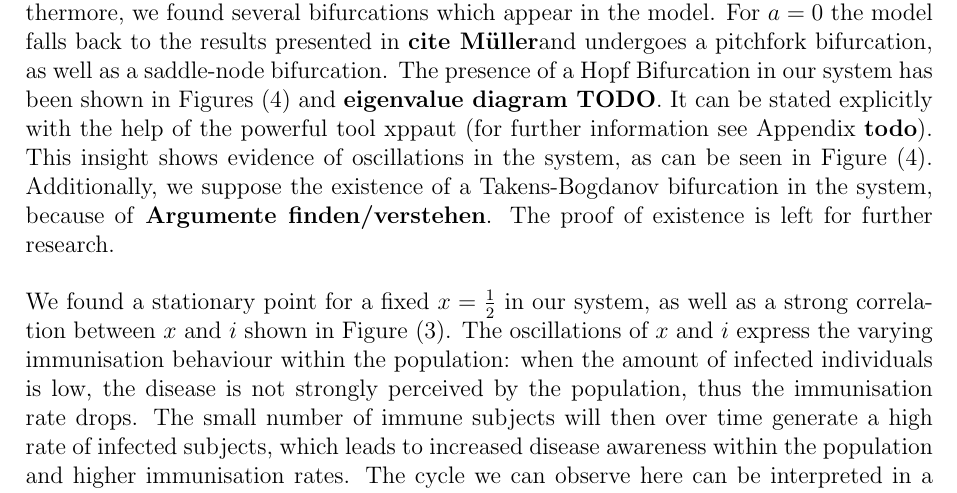
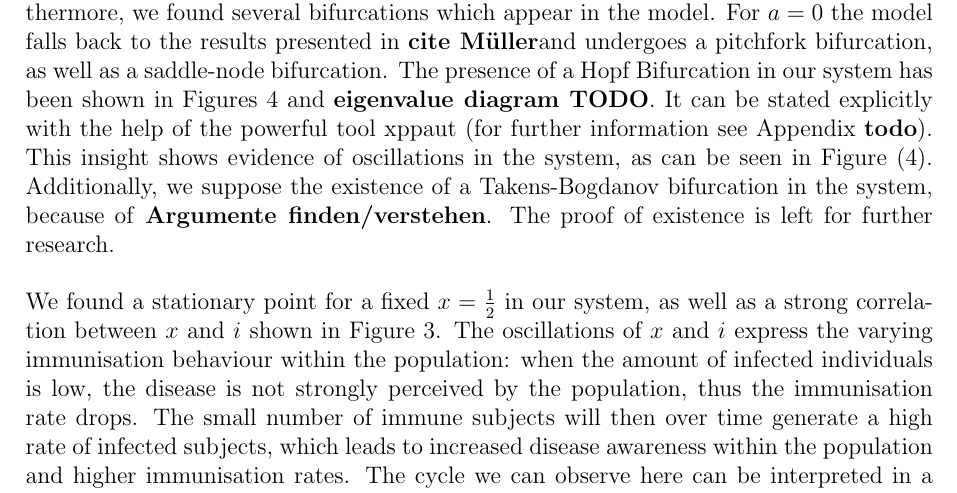
Before and after one commit to julienandco/the-dynamics-of-vaccine-hesitancy, a LaTeX thesis (latex_bachelorarbeit/bachelor_thesis_julien_caselmann.tex): part of page 29 of 33, cut so that both start at the same text. Compiled offline with pdfLaTeX.

Commit message:
refactorings

```diff
--- a/latex_bachelorarbeit/bachelor_thesis_julien_caselmann.tex
+++ b/latex_bachelorarbeit/bachelor_thesis_julien_caselmann.tex
@@ -716,12 +716,12 @@ Despite the vast amount of studies and publications that show how diseases can b
 
 To understand the dynamics of this paradoxical behaviour, this work has taken into consideration the work done by Bauch and Bhattacharyya in \cite{Bauch2012} as well as by M\"uller and Tellier in \textbf{cite}%TODO later: mit müller wg Zitat sprechen
 . The aim was to join the behaviour-incidence approach and the zealot model with reinforcement to render the compartmental model of Bauch more realistic when depicting the behaviour of individuals regarding vaccination. The aspect of opinion formation and influence through fellow individuals, social media and filter bubbles, following the Ansatz of pay-off functions, was added to the underlying stochastic process before computing the model dynamics with the deterministic limit. By doing so, we found that the dynamics are completely disjoint from the number of recovered individuals. Furthermore, we found several bifurcations which appear in the model. For $a=0$ the model falls back to the results presented in \textbf{cite Müller}%TODO later: mit müller wg zitat
-and undergoes a pitchfork bifurcation, as well as a saddle-node bifurcation. The presence of a Hopf Bifurcation in our system has been shown in Figures \eqref{fig:time_behaviour_my_model} and \textbf{eigenvalue diagram TODO}%TODO: eigenval diagram
+and undergoes a pitchfork bifurcation, as well as a saddle-node bifurcation. The presence of a Hopf Bifurcation in our system has been shown in Figures \ref{fig:time_behaviour_my_model} and \textbf{eigenvalue diagram TODO}%TODO: eigenval diagram
  . It can be stated explicitly with the help of the powerful tool xppaut (for further information see Appendix \textbf{todo}%TODO: appendix
  ). This insight shows evidence of oscillations in the system, as can be seen in Figure \eqref{fig:time_behaviour_my_model}. Additionally, we suppose the existence of a Takens-Bogdanov bifurcation in the system, because of \textbf{Argumente finden/verstehen}%TODO: takens-bogdanov argumente
  . The proof of existence is left for further research. \newline
 
- We found a stationary point for a fixed $x = \frac{1}{2}$ in our system, as well as a strong correlation between $x$ and $i$ shown in Figure \eqref{fig:alu_vs_x}. The oscillations of $x$ and $i$ express the varying immunisation behaviour within the population: when the amount of infected individuals is low, the disease is not strongly perceived by the population, thus the immunisation rate drops. The small number of immune subjects will then over time generate a high rate of infected subjects, which leads to increased disease awareness within the population and higher immunisation rates. The cycle we can observe here can be interpreted in a certain manner as the biological equivalent to the ``pork cycle" or ``cattle cycle" known from economics \cite{Rosen1994}. \textbf{beschissenes ende}\newline\newline
+ We found a stationary point for a fixed $x = \frac{1}{2}$ in our system, as well as a strong correlation between $x$ and $i$ shown in Figure \ref{fig:alu_vs_x}. The oscillations of $x$ and $i$ express the varying immunisation behaviour within the population: when the amount of infected individuals is low, the disease is not strongly perceived by the population, thus the immunisation rate drops. The small number of immune subjects will then over time generate a high rate of infected subjects, which leads to increased disease awareness within the population and higher immunisation rates. The cycle we can observe here can be interpreted in a certain manner as the biological equivalent to the ``pork cycle" or ``cattle cycle" known from economics \cite{Rosen1994}. \textbf{beschissenes ende}\newline\newline
  Soll ich am Anfang etwas schreiben wie: anti-vax, anti-immunization, anti-vaccination will be used interchangeably oder war es nicht verwirrend?
 
 \newpage
```
